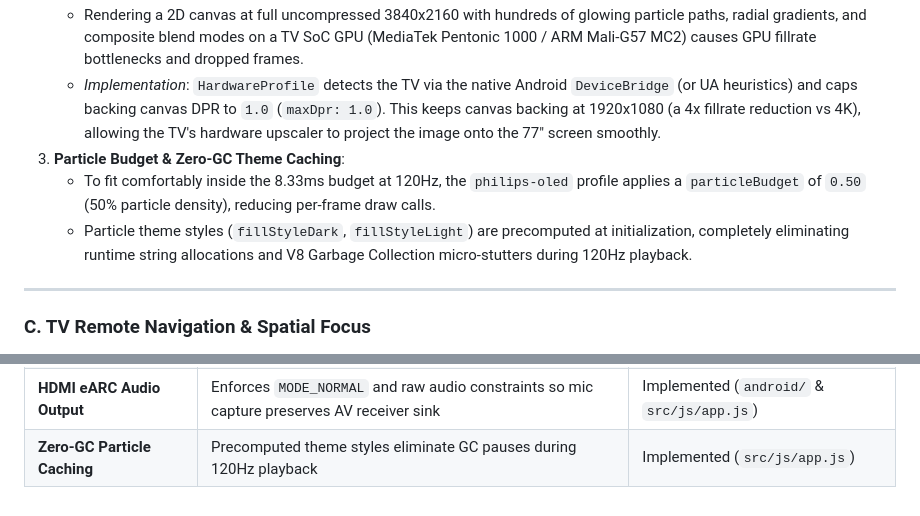
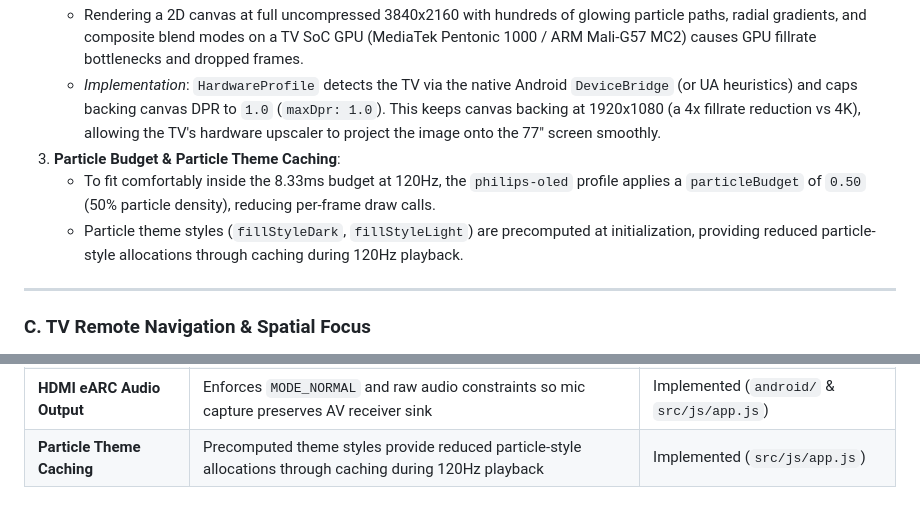
Before and after one commit to abunnyuk/generative-sonic-mandala, a Markdown page: docs/devices/philips-77oled809.md, 2 parts joined by grey strips. Rendered like a GitHub page.

```diff
--- a/docs/devices/philips-77oled809.md
+++ b/docs/devices/philips-77oled809.md
@@ -96,9 +96,9 @@ The native 120Hz panel cuts the frame time budget from 16.67ms (60Hz) down to **
    * The physical panel is 3840 x 2160, but the Android TV WebView exposes a logical CSS viewport of 1920 x 1080 with a `window.devicePixelRatio` of 1.5 or 2.0.
    * Rendering a 2D canvas at full uncompressed 3840x2160 with hundreds of glowing particle paths, radial gradients, and composite blend modes on a TV SoC GPU (MediaTek Pentonic 1000 / ARM Mali-G57 MC2) causes GPU fillrate bottlenecks and dropped frames.
    * *Implementation*: `HardwareProfile` detects the TV via the native Android `DeviceBridge` (or UA heuristics) and caps backing canvas DPR to `1.0` (`maxDpr: 1.0`). This keeps canvas backing at 1920x1080 (a 4x fillrate reduction vs 4K), allowing the TV's hardware upscaler to project the image onto the 77" screen smoothly.
-3. **Particle Budget & Zero-GC Theme Caching**:
+3. **Particle Budget & Particle Theme Caching**:
    * To fit comfortably inside the 8.33ms budget at 120Hz, the `philips-oled` profile applies a `particleBudget` of `0.50` (50% particle density), reducing per-frame draw calls.
-   * Particle theme styles (`fillStyleDark`, `fillStyleLight`) are precomputed at initialization, completely eliminating runtime string allocations and V8 Garbage Collection micro-stutters during 120Hz playback.
+   * Particle theme styles (`fillStyleDark`, `fillStyleLight`) are precomputed at initialization, providing reduced particle-style allocations through caching during 120Hz playback.
 
 ---
 
@@ -237,4 +237,4 @@ Alternatively, connect a laptop or desktop with an HDMI 2.1 cable to HDMI Port 1
 | **Hardware Profile Bridge** | `DeviceBridge` exposed to WebView with TV/OLED profile detection | Implemented (`android/` & `src/js/app.js`) |
 | **DPR 1.0 Backbuffer Capping** | Backing canvas capped at 1080p on TV to prevent 4K GPU fillrate saturation | Implemented (`src/js/app.js`) |
 | **HDMI eARC Audio Output** | Enforces `MODE_NORMAL` and raw audio constraints so mic capture preserves AV receiver sink | Implemented (`android/` & `src/js/app.js`) |
-| **Zero-GC Particle Caching** | Precomputed theme styles eliminate GC pauses during 120Hz playback | Implemented (`src/js/app.js`) |
+| **Particle Theme Caching** | Precomputed theme styles provide reduced particle-style allocations through caching during 120Hz playback | Implemented (`src/js/app.js`) |
```
Also changed, not shown: README.md (+1 -1 lines), docs/devices/README.md (+2 -2 lines).
